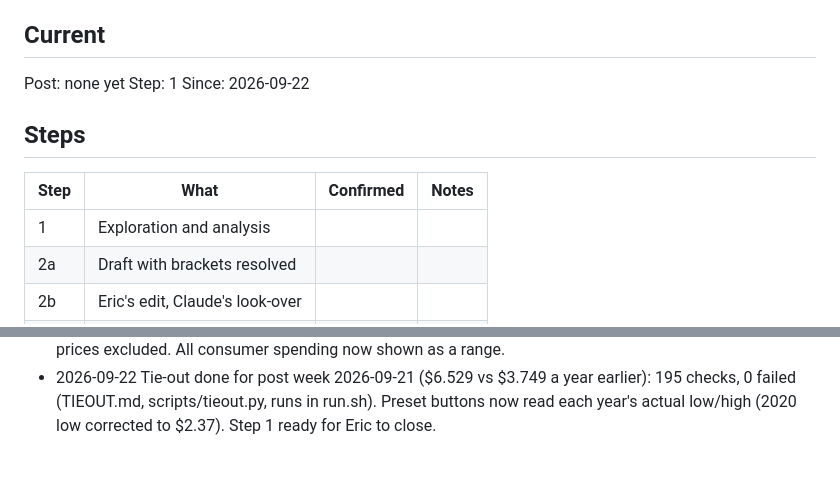
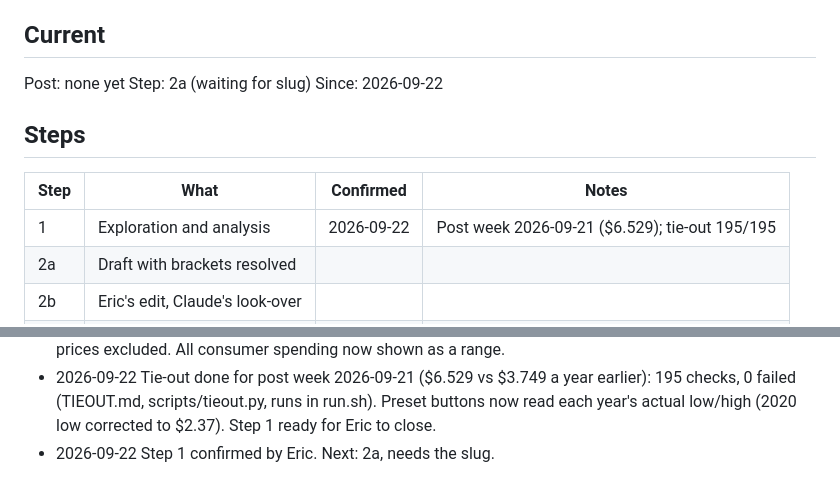
Before and after one commit to Data4ThePeople/FreightSurcharge, a Markdown page: STATUS.md, 2 parts joined by grey strips. Drawn GitHub-style.

Commit message:
FreightSurcharge: step 1 done
Co-Authored-By: Claude Opus 5 (1M context) <noreply@anthropic.com>

```diff
--- a/STATUS.md
+++ b/STATUS.md
@@ -6,14 +6,14 @@ Process: ~/.claude/d4tp-process/PROCESS.md
 ## Current
 
 Post: none yet
-Step: 1
+Step: 2a (waiting for slug)
 Since: 2026-09-22
 
 ## Steps
 
 | Step | What | Confirmed | Notes |
 |---|---|---|---|
-| 1  | Exploration and analysis | | |
+| 1  | Exploration and analysis | 2026-09-22 | Post week 2026-09-21 ($6.529); tie-out 195/195 |
 | 2a | Draft with brackets resolved | | |
 | 2b | Eric's edit, Claude's look-over | | |
 | 2c | Slice markup | | |
@@ -41,3 +41,4 @@ None.
 - 2026-09-22 Source coverage check done (scripts/coverage.py; DATASETS.md and METHODOLOGY.md). Diesel chart marks EIA's June 2022 sample change; ring tooltips show carrier counts. Data refreshed: EIA week of Sep 21, 2026 ($6.529).
 - 2026-09-22 CPI effect added: up to +0.44 percentage points through freight costs (+0.31 dollar-for-dollar), CPI-U goods/services weights from BLS December 2025; framed as a one-time step in the price level, pump prices excluded. All consumer spending now shown as a range.
 - 2026-09-22 Tie-out done for post week 2026-09-21 ($6.529 vs $3.749 a year earlier): 195 checks, 0 failed (TIEOUT.md, scripts/tieout.py, runs in run.sh). Preset buttons now read each year's actual low/high (2020 low corrected to $2.37). Step 1 ready for Eric to close.
+- 2026-09-22 Step 1 confirmed by Eric. Next: 2a, needs the slug.
```
